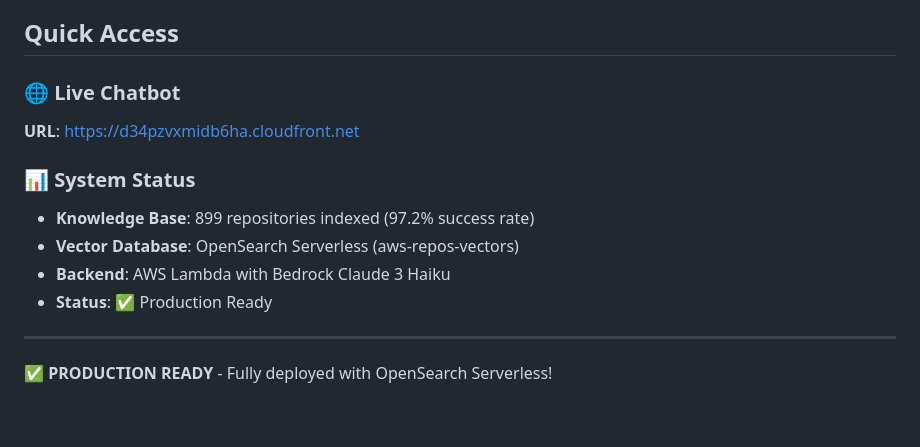
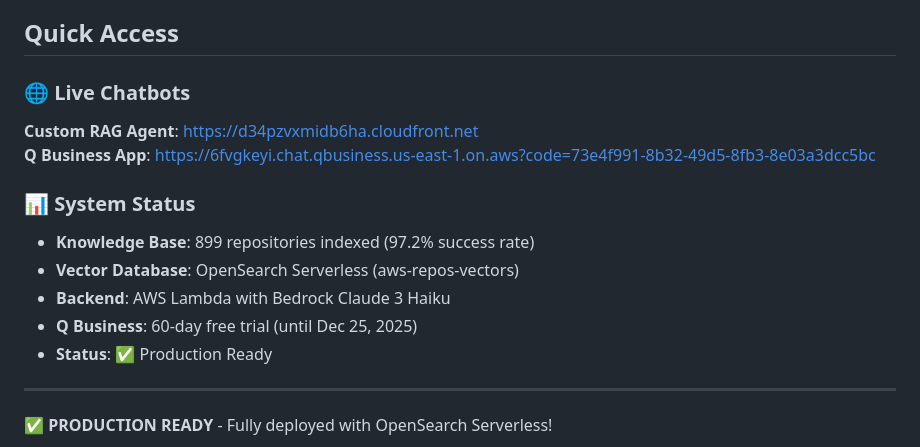
Before and after one commit to ajitnk-lab/awssa-chatbot, a Markdown page: README.md, the part around one of its changes. GitHub-like rendering; blank space fills up the shorter version.

```diff
--- a/README.md
+++ b/README.md
@@ -4,13 +4,15 @@ An intelligent chatbot that helps customers find the right AWS sample projects f
 
 ## Quick Access
 
-### 🌐 Live Chatbot
-**URL**: https://d34pzvxmidb6ha.cloudfront.net
+### 🌐 Live Chatbots
+**Custom RAG Agent**: https://d34pzvxmidb6ha.cloudfront.net
+**Q Business App**: https://6fvgkeyi.chat.qbusiness.us-east-1.on.aws?code=73e4f991-8b32-49d5-8fb3-8e03a3dcc5bc
 
 ### 📊 System Status
 - **Knowledge Base**: 899 repositories indexed (97.2% success rate)
 - **Vector Database**: OpenSearch Serverless (aws-repos-vectors)
 - **Backend**: AWS Lambda with Bedrock Claude 3 Haiku
+- **Q Business**: 60-day free trial (until Dec 25, 2025)
 - **Status**: ✅ Production Ready
 
 ---
```
Also changed, not shown: other parts of README.md (+26 -6 lines).
